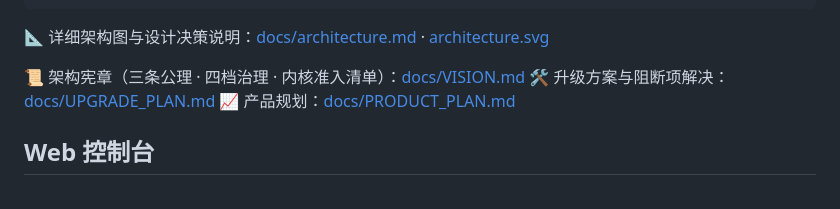
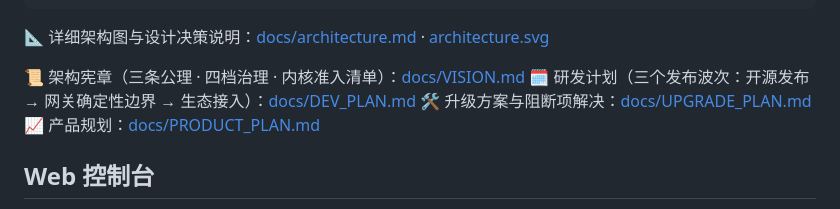
Before and after one commit to K1213213/Orbit-Runtime, a Markdown page: README.zh-CN.md, the part around the change. Rendered like a GitHub page.

```diff
--- a/README.zh-CN.md
+++ b/README.zh-CN.md
@@ -46,6 +46,7 @@ runtime_host（顶层宿主入口）
 📐 详细架构图与设计决策说明：[docs/architecture.md](./docs/architecture.md) · [architecture.svg](./docs/architecture.svg)
 
 📜 架构宪章（三条公理 · 四档治理 · 内核准入清单）：[docs/VISION.md](./docs/VISION.md)
+🗓 研发计划（三个发布波次：开源发布 → 网关确定性边界 → 生态接入）：[docs/DEV_PLAN.md](./docs/DEV_PLAN.md)
 🛠 升级方案与阻断项解决：[docs/UPGRADE_PLAN.md](./docs/UPGRADE_PLAN.md)
 📈 产品规划：[docs/PRODUCT_PLAN.md](./docs/PRODUCT_PLAN.md)
 
```
Also changed, not shown: README.md (+1 -0 lines), docs/DEV_PLAN.md (added, +117 -0 lines).
